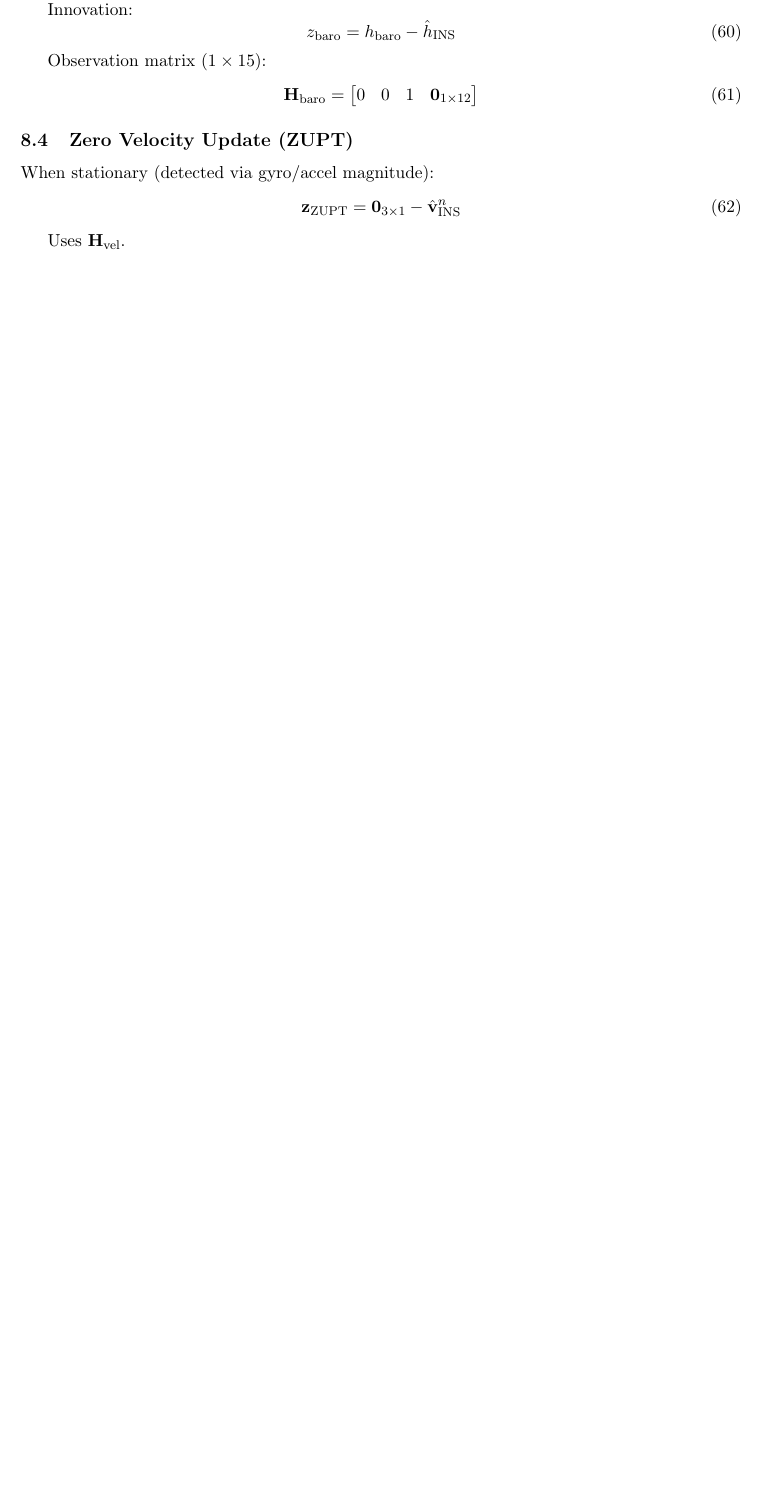
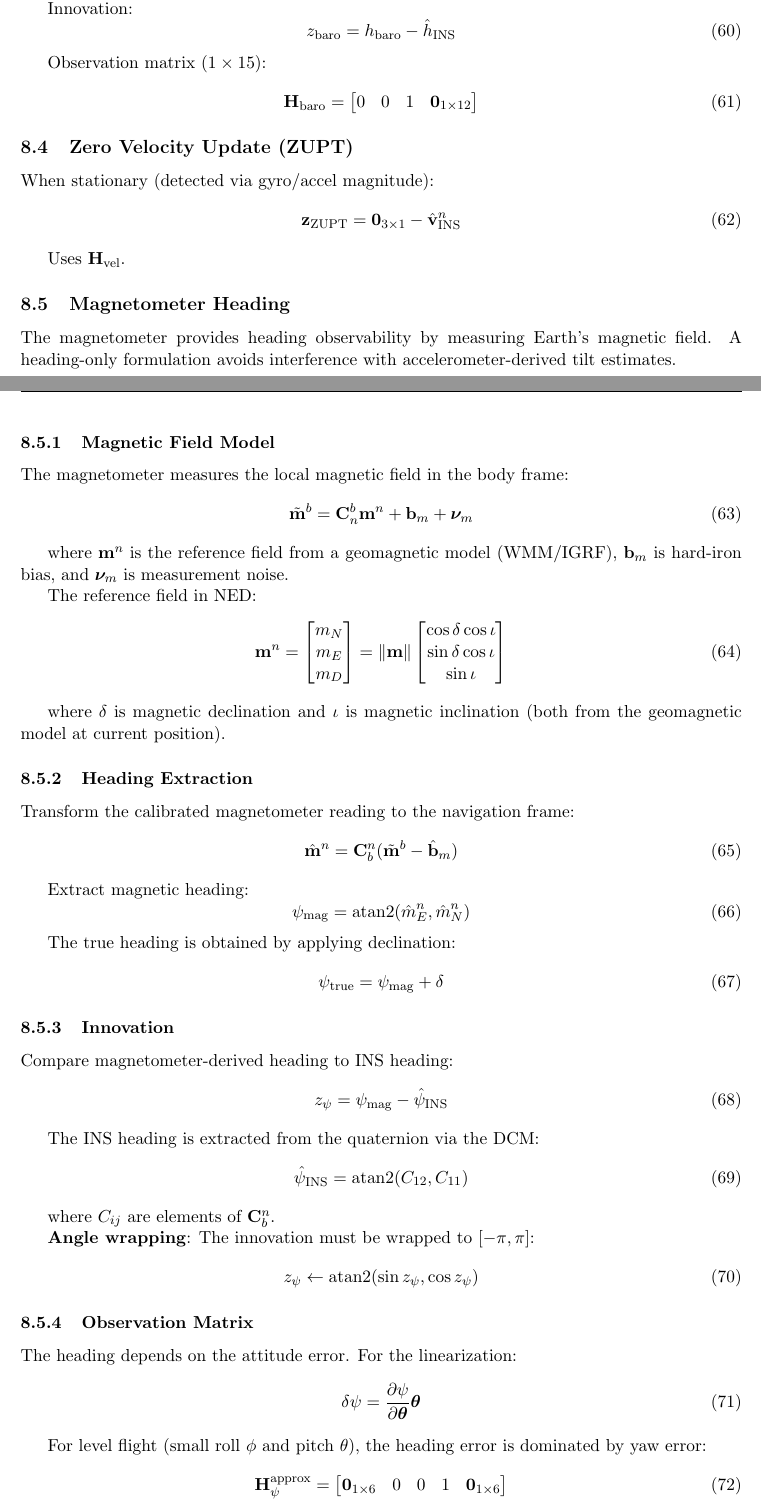
Before and after one commit to lpender3672/drone, a LaTeX document (ekf/model/deriv-full.tex): part of page 10 of 12 before the commit and two parts of pages 10 and 11 of 15 after it, the two joined at a grey line, cut so that both start at the same text, the shorter picture padded with empty space. Compiled offline with pdfLaTeX.

Commit message:
heading notes

```diff
--- a/ekf/model/deriv-full.tex
+++ b/ekf/model/deriv-full.tex
@@ -592,3 +592,72 @@ When stationary (detected via gyro/accel magnitude):
 
 Uses $\mat{H}_{\text{vel}}$.
 
+\subsection{Magnetometer Heading}
+
+The magnetometer provides heading observability by measuring Earth's magnetic field. A heading-only formulation avoids interference with accelerometer-derived tilt estimates.
+
+\subsubsection{Magnetic Field Model}
+
+The magnetometer measures the local magnetic field in the body frame:
+\begin{equation}
+    \tilde{\mat{m}}^b = \mat{C}_n^b \mat{m}^n + \mat{b}_m + \vect{\nu}_m
+\end{equation}
+
+where $\mat{m}^n$ is the reference field from a geomagnetic model (WMM/IGRF), $\mat{b}_m$ is hard-iron bias, and $\vect{\nu}_m$ is measurement noise.
+
+The reference field in NED:
+\begin{equation}
+    \mat{m}^n = \begin{bmatrix} m_N \\ m_E \\ m_D \end{bmatrix} = \|\mat{m}\| \begin{bmatrix} \cos\delta\cos\iota \\ \sin\delta\cos\iota \\ \sin\iota \end{bmatrix}
+\end{equation}
+
+where $\delta$ is magnetic declination and $\iota$ is magnetic inclination (both from the geomagnetic model at current position).
+
+\subsubsection{Heading Extraction}
+
+Transform the calibrated magnetometer reading to the navigation frame:
+\begin{equation}
+    \hat{\mat{m}}^n = \mat{C}_b^n (\tilde{\mat{m}}^b - \hat{\mat{b}}_m)
+\end{equation}
+
+Extract magnetic heading:
+\begin{equation}
+    \psi_{\text{mag}} = \text{atan2}(\hat{m}_E^n, \hat{m}_N^n)
+\end{equation}
+
+The true heading is obtained by applying declination:
+\begin{equation}
+    \psi_{\text{true}} = \psi_{\text{mag}} + \delta
+\end{equation}
+
+\subsubsection{Innovation}
+
+Compare magnetometer-derived heading to INS heading:
+\begin{equation}
+    z_{\psi} = \psi_{\text{mag}} - \hat{\psi}_{\text{INS}}
+\end{equation}
+
+The INS heading is extracted from the quaternion via the DCM:
+\begin{equation}
+    \hat{\psi}_{\text{INS}} = \text{atan2}(C_{12}, C_{11})
+\end{equation}
+
+where $C_{ij}$ are elements of $\mat{C}_b^n$.
+
+\textbf{Angle wrapping}: The innovation must be wrapped to $[-\pi, \pi]$:
+\begin{equation}
+    z_{\psi} \leftarrow \text{atan2}(\sin z_{\psi}, \cos z_{\psi})
+\end{equation}
+
+\subsubsection{Observation Matrix}
+
+The heading depends on the attitude error. For the linearization:
+\begin{equation}
+    \delta\psi = \frac{\partial \psi}{\partial \vect{\theta}} \vect{\theta}
+\end{equation}
+
+For level flight (small roll $\phi$ and pitch $\theta$), the heading error is dominated by yaw error:
+\begin{equation}
+    \mat{H}_{\psi}^{\text{approx}} = \begin{bmatrix}
+        \mat{0}_{1\times6} & 0 & 0 & 1 & \mat{0}_{1\times6}
+    \end{bmatrix}
+\end{equation}
@@ -594,0 +676,2 @@ Uses $\mat{H}_{\text{vel}}$.
+    \delta\mat{C}_b^n = -\skewmat{\vect{\theta}}\mat{C}_b^n
+\end{equation}
```
Also changed, not shown: ekf/model/deriv-full.tex (64 more changed lines).
